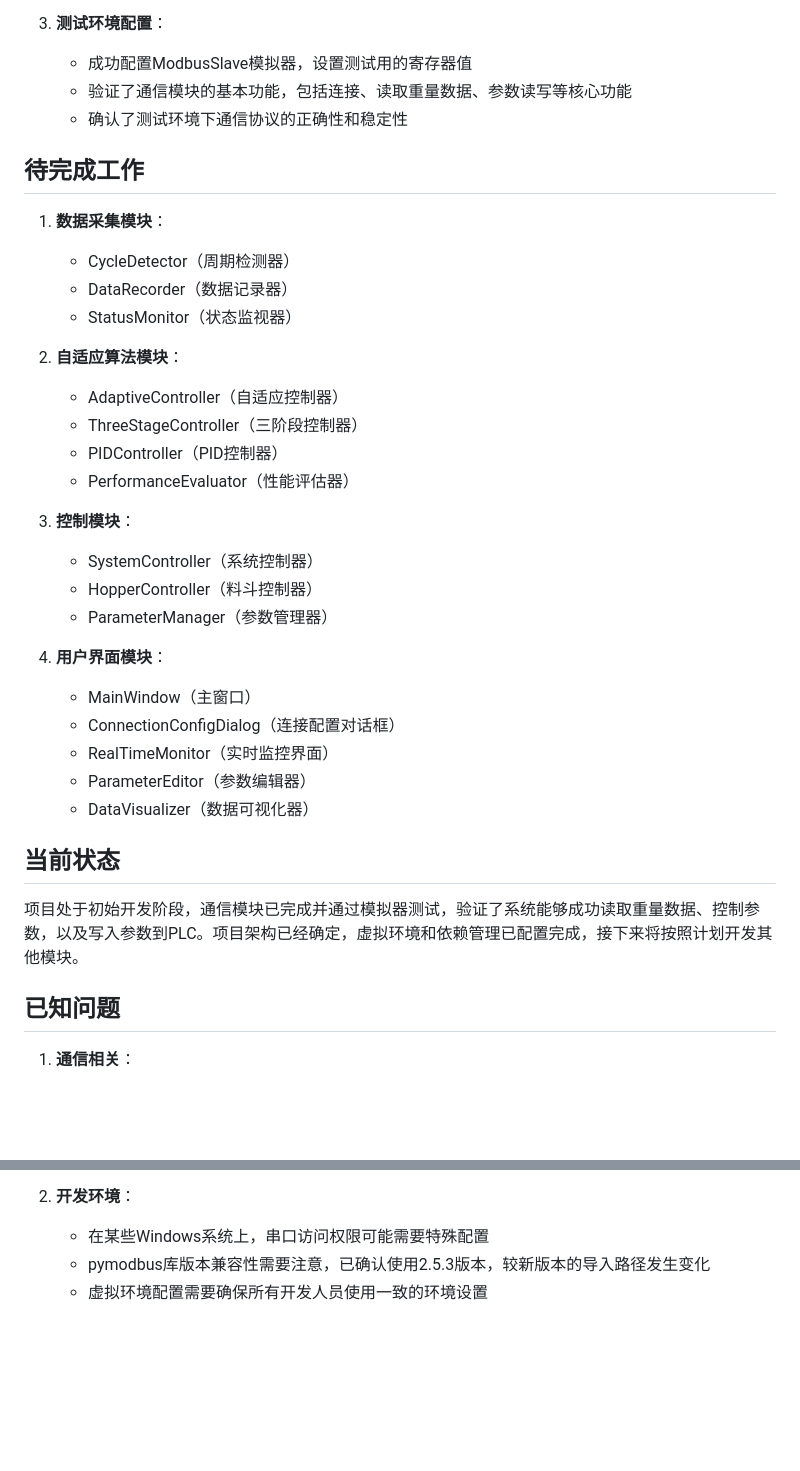
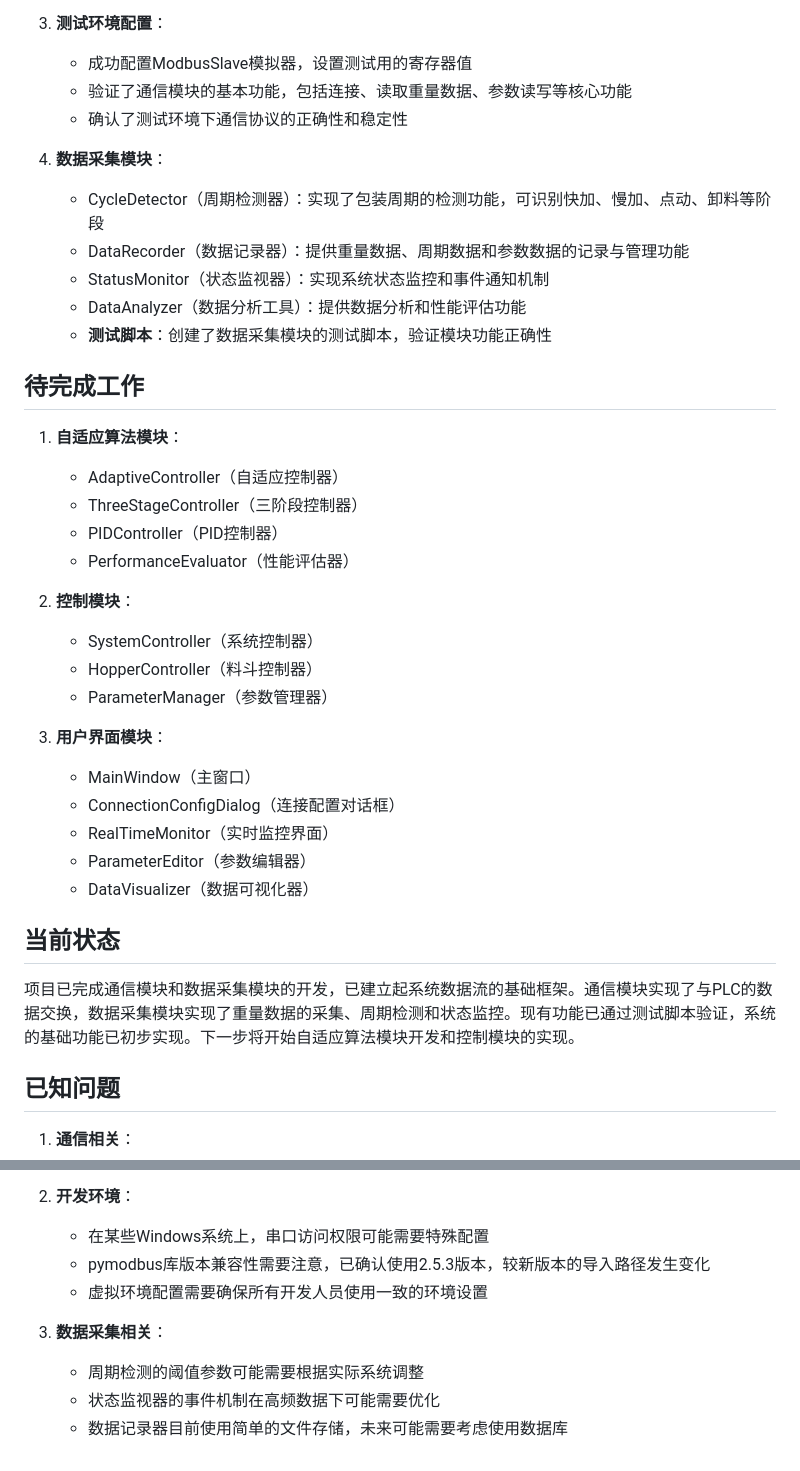
Before and after one commit to Molanwish/plcnew, a Markdown page: memory-bank/progress.md, 2 parts joined by grey strips. Rendered like a GitHub page; blank space fills up the shorter version.

```diff
--- a/memory-bank/progress.md
+++ b/memory-bank/progress.md
@@ -23,25 +23,27 @@
    - 验证了通信模块的基本功能，包括连接、读取重量数据、参数读写等核心功能
    - 确认了测试环境下通信协议的正确性和稳定性
 
+4. **数据采集模块**：
+   - CycleDetector（周期检测器）：实现了包装周期的检测功能，可识别快加、慢加、点动、卸料等阶段
+   - DataRecorder（数据记录器）：提供重量数据、周期数据和参数数据的记录与管理功能
+   - StatusMonitor（状态监视器）：实现系统状态监控和事件通知机制
+   - DataAnalyzer（数据分析工具）：提供数据分析和性能评估功能
+   - **测试脚本**：创建了数据采集模块的测试脚本，验证模块功能正确性
+
 ## 待完成工作
 
-1. **数据采集模块**：
-   - CycleDetector（周期检测器）
-   - DataRecorder（数据记录器）
-   - StatusMonitor（状态监视器）
-
-2. **自适应算法模块**：
+1. **自适应算法模块**：
    - AdaptiveController（自适应控制器）
    - ThreeStageController（三阶段控制器）
    - PIDController（PID控制器）
    - PerformanceEvaluator（性能评估器）
 
-3. **控制模块**：
+2. **控制模块**：
    - SystemController（系统控制器）
    - HopperController（料斗控制器）
    - ParameterManager（参数管理器）
 
-4. **用户界面模块**：
+3. **用户界面模块**：
    - MainWindow（主窗口）
    - ConnectionConfigDialog（连接配置对话框）
    - RealTimeMonitor（实时监控界面）
@@ -50,7 +52,7 @@
 
 ## 当前状态
 
-项目处于初始开发阶段，通信模块已完成并通过模拟器测试，验证了系统能够成功读取重量数据、控制参数，以及写入参数到PLC。项目架构已经确定，虚拟环境和依赖管理已配置完成，接下来将按照计划开发其他模块。
+项目已完成通信模块和数据采集模块的开发，已建立起系统数据流的基础框架。通信模块实现了与PLC的数据交换，数据采集模块实现了重量数据的采集、周期检测和状态监控。现有功能已通过测试脚本验证，系统的基础功能已初步实现。下一步将开始自适应算法模块开发和控制模块的实现。
 
 ## 已知问题
 
@@ -64,3 +66,8 @@
    - 在某些Windows系统上，串口访问权限可能需要特殊配置
    - pymodbus库版本兼容性需要注意，已确认使用2.5.3版本，较新版本的导入路径发生变化
    - 虚拟环境配置需要确保所有开发人员使用一致的环境设置
+
+3. **数据采集相关**：
+   - 周期检测的阈值参数可能需要根据实际系统调整
+   - 状态监视器的事件机制在高频数据下可能需要优化
+   - 数据记录器目前使用简单的文件存储，未来可能需要考虑使用数据库
```
Also changed, not shown: memory-bank/activeContext.md (+51 -41 lines).
